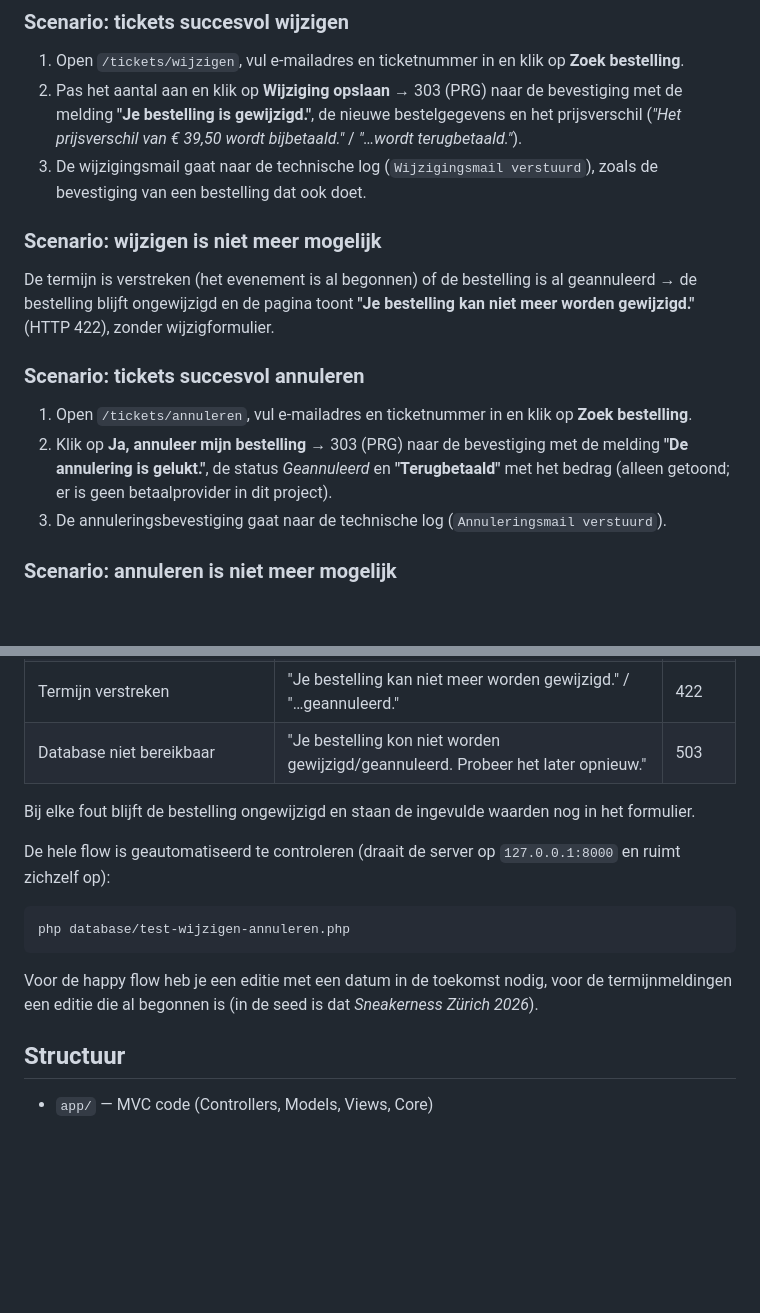
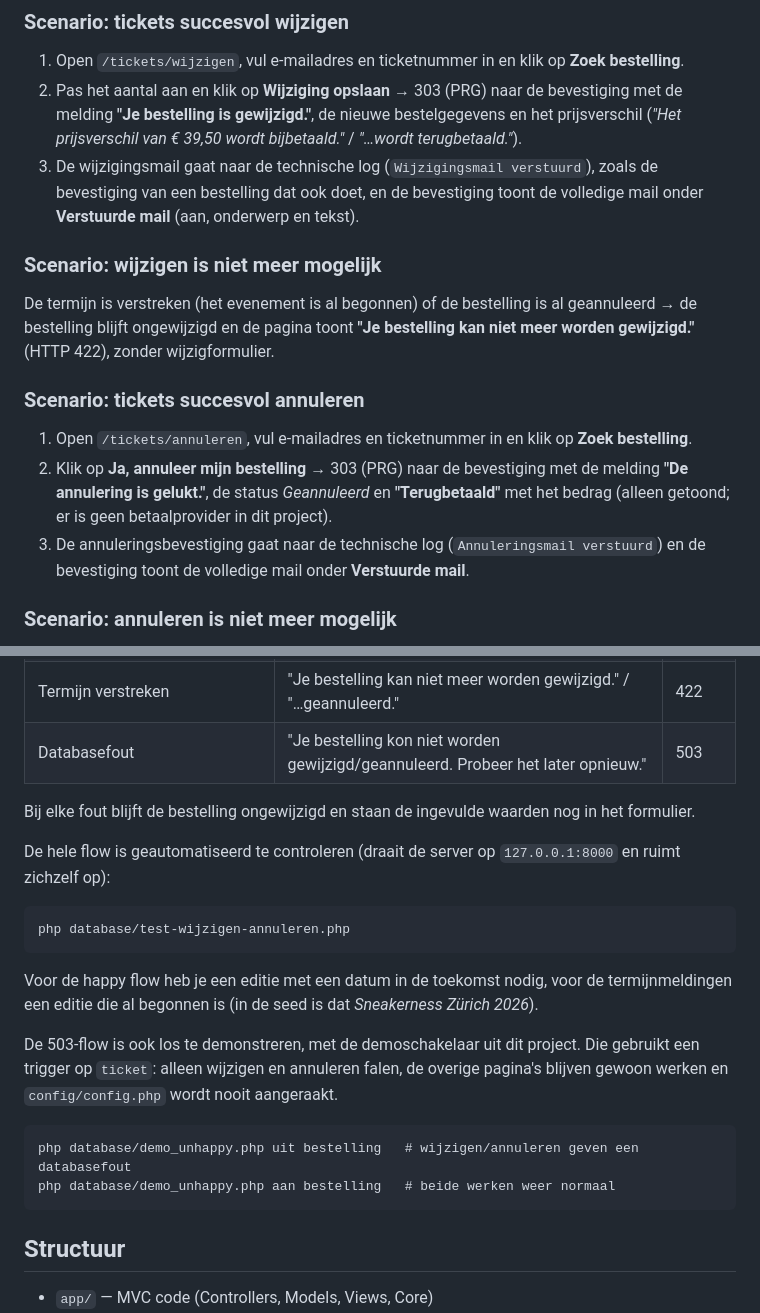
Before and after one commit to Finnian962/Project-L2-p1, a Markdown page: README.md, 2 parts joined by grey strips. GitHub-like rendering; blank space fills up the shorter version.

Commit message:
docs: documenteer de mail op de bevestiging en de demoschakelaar

````diff
--- a/README.md
+++ b/README.md
@@ -433,7 +433,8 @@ hoeft dus niet te gokken naar het ticketnummer.
    bestelgegevens en het prijsverschil (*"Het prijsverschil van € 39,50 wordt
    bijbetaald."* / *"…wordt terugbetaald."*).
 3. De wijzigingsmail gaat naar de technische log (`Wijzigingsmail verstuurd`),
-   zoals de bevestiging van een bestelling dat ook doet.
+   zoals de bevestiging van een bestelling dat ook doet, en de bevestiging
+   toont de volledige mail onder **Verstuurde mail** (aan, onderwerp en tekst).
 
 ### Scenario: wijzigen is niet meer mogelijk
 
@@ -451,7 +452,8 @@ wijzigformulier.
    **"Terugbetaald"** met het bedrag (alleen getoond; er is geen betaalprovider
    in dit project).
 3. De annuleringsbevestiging gaat naar de technische log
-   (`Annuleringsmail verstuurd`).
+   (`Annuleringsmail verstuurd`) en de bevestiging toont de volledige mail
+   onder **Verstuurde mail**.
 
 ### Scenario: annuleren is niet meer mogelijk
 
@@ -470,7 +472,7 @@ Unhappy flows op beide pagina's:
 | Aantal nul of niet-numeriek | "Vul een geldig aantal in (minimaal 1)." | 422 |
 | Meer tickets dan beschikbaar | "Er zijn nog maar X tickets beschikbaar voor dit tijdslot." | 422 |
 | Termijn verstreken | "Je bestelling kan niet meer worden gewijzigd." / "…geannuleerd." | 422 |
-| Database niet bereikbaar | "Je bestelling kon niet worden gewijzigd/geannuleerd. Probeer het later opnieuw." | 503 |
+| Databasefout | "Je bestelling kon niet worden gewijzigd/geannuleerd. Probeer het later opnieuw." | 503 |
 
 Bij elke fout blijft de bestelling ongewijzigd en staan de ingevulde waarden
 nog in het formulier.
@@ -486,6 +488,16 @@ Voor de happy flow heb je een editie met een datum in de toekomst nodig, voor
 de termijnmeldingen een editie die al begonnen is (in de seed is dat
 *Sneakerness Zürich 2026*).
 
+De 503-flow is ook los te demonstreren, met de demoschakelaar uit dit project.
+Die gebruikt een trigger op `ticket`: alleen wijzigen en annuleren falen, de
+overige pagina's blijven gewoon werken en `config/config.php` wordt nooit
+aangeraakt.
+
+```
+php database/demo_unhappy.php uit bestelling   # wijzigen/annuleren geven een databasefout
+php database/demo_unhappy.php aan bestelling   # beide werken weer normaal
+```
+
 ## Structuur
 
 - `app/` — MVC code (Controllers, Models, Views, Core)
````
